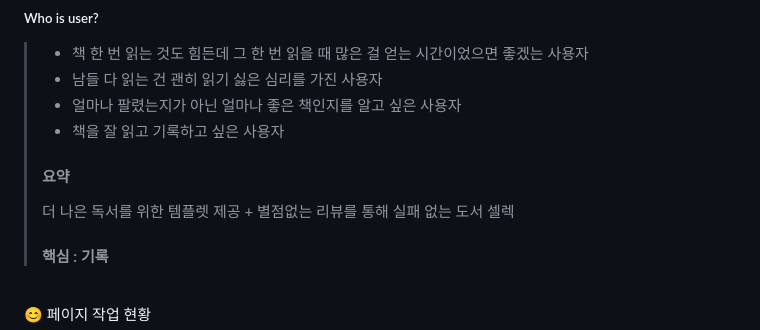
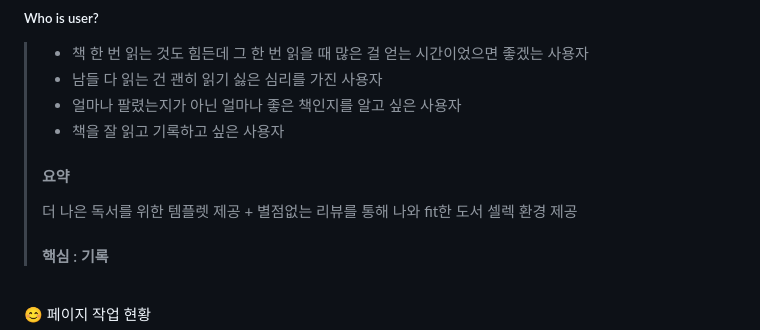
Before and after one commit to soyoungjangme/iread, a Markdown page: README.md, the part around the change. Rendered like a GitHub page.

```diff
--- a/README.md
+++ b/README.md
@@ -15,7 +15,7 @@ iread
 > - 얼마나 팔렸는지가 아닌 얼마나 좋은 책인지를 알고 싶은 사용자
 > - 책을 잘 읽고 기록하고 싶은 사용자
 > #### 요약
-> 더 나은 독서를 위한 템플렛 제공 + 별점없는 리뷰를 통해 실패 없는 도서 셀렉
+> 더 나은 독서를 위한 템플렛 제공 + 별점없는 리뷰를 통해 나와 fit한 도서 셀렉 환경 제공
 > #### 핵심 : 기록
 <br>
 
```
